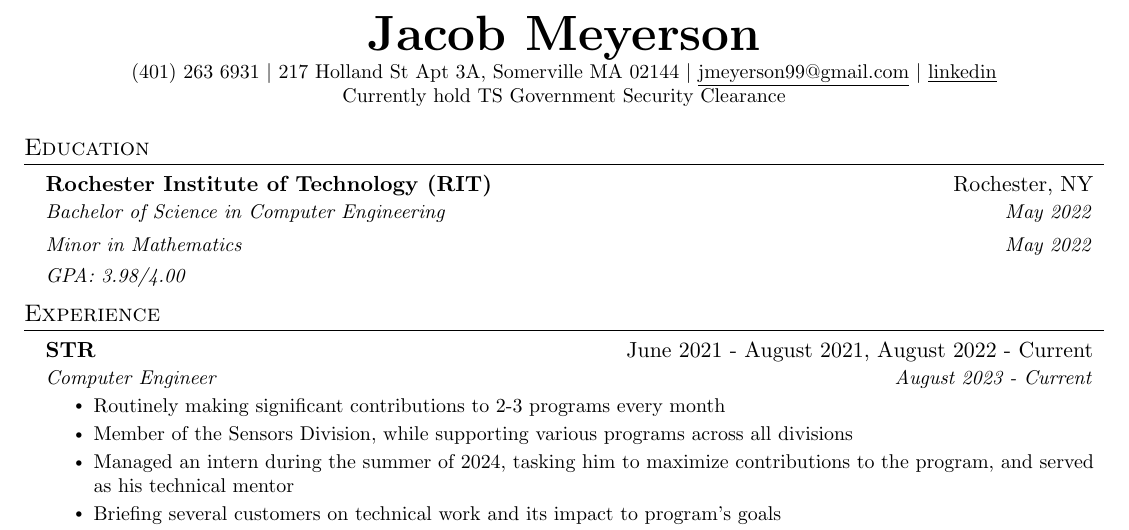
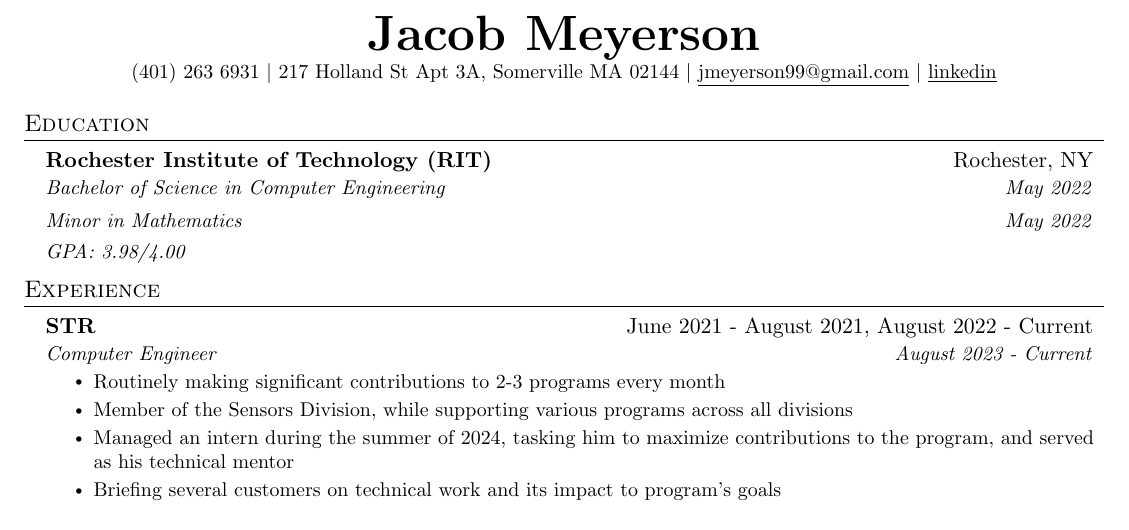
Before and after one commit to jmeyerson99/resume, a LaTeX CV (Resume.tex): part of the page, cut so that both start at the same text. Compiled offline with pdfLaTeX.

Commit message:
Updated header

```diff
--- a/Resume.tex
+++ b/Resume.tex
@@ -127,7 +127,7 @@
     \href{mailto:jmeyerson99@gmail.com}{\underline{jmeyerson99@gmail.com}} $|$
     \href{https://www.linkedin.com/in/jacob-meyerson-59036b14a/}{\underline{linkedin}} %$|$ %ADD GITHUB
     %\href{https://github.com/...}{\underline{github.com/jake}} %ADD GITHUB
-    \\ \small Currently hold TS Government Security Clearance
+    %\\ \small Currently hold TS Government Security Clearance
 \end{center}
 
 %-----------SUMMARY-----------
```
Also changed, not shown: Resume.pdf.
